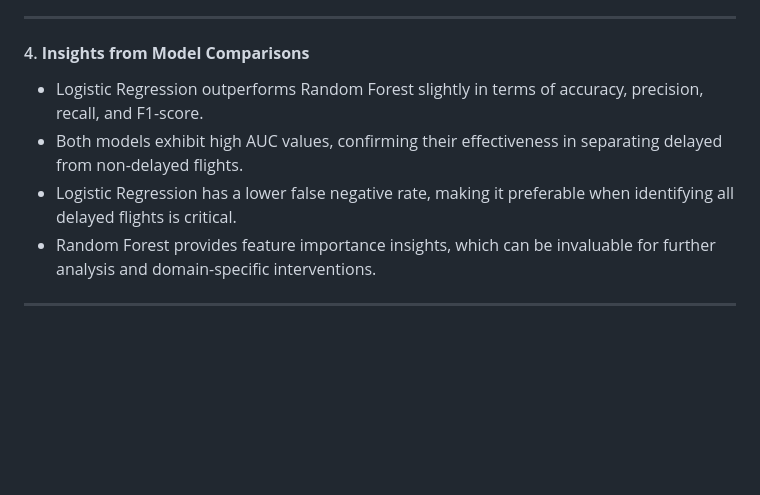
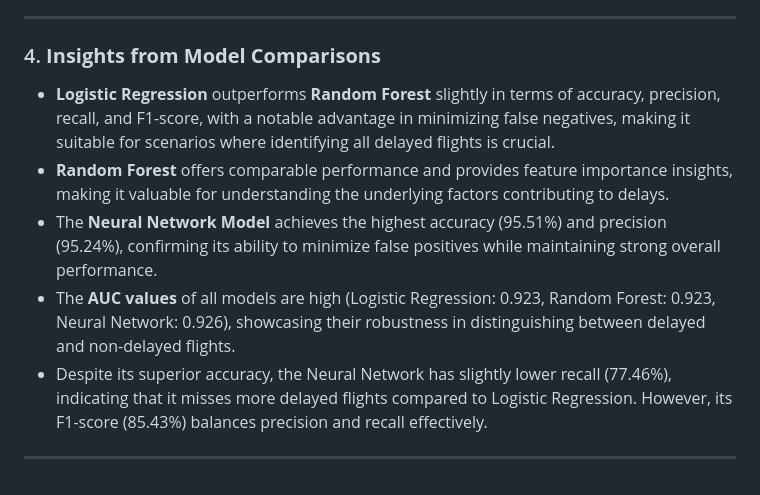
Before and after one commit to ashkanans/amazon_product_analysis_spark, a Markdown page: README.md, the part around the change. Rendered like a GitHub page; blank space fills up the shorter version.

Commit message:
Updates README.md Insights from Model Comparisons

```diff
--- a/README.md
+++ b/README.md
@@ -1118,13 +1118,19 @@ The neural network was evaluated on the test dataset, and the following metrics
 
 ---
 
-#### 4. **Insights from Model Comparisons**
+### 4. **Insights from Model Comparisons**
 
-- Logistic Regression outperforms Random Forest slightly in terms of accuracy, precision, recall, and F1-score.
-- Both models exhibit high AUC values, confirming their effectiveness in separating delayed from non-delayed flights.
-- Logistic Regression has a lower false negative rate, making it preferable when identifying all delayed flights is
-  critical.
-- Random Forest provides feature importance insights, which can be invaluable for further analysis and domain-specific
-  interventions.
+- **Logistic Regression** outperforms **Random Forest** slightly in terms of accuracy, precision, recall, and F1-score,
+  with a notable advantage in minimizing false negatives, making it suitable for scenarios where identifying all delayed
+  flights is crucial.
+- **Random Forest** offers comparable performance and provides feature importance insights, making it valuable for
+  understanding the underlying factors contributing to delays.
+- The **Neural Network Model** achieves the highest accuracy (95.51%) and precision (95.24%), confirming its ability to
+  minimize false positives while maintaining strong overall performance.
+- The **AUC values** of all models are high (Logistic Regression: 0.923, Random Forest: 0.923, Neural Network: 0.926),
+  showcasing their robustness in distinguishing between delayed and non-delayed flights.
+- Despite its superior accuracy, the Neural Network has slightly lower recall (77.46%), indicating that it misses more
+  delayed flights compared to Logistic Regression. However, its F1-score (85.43%) balances precision and recall
+  effectively.
 
 ---
```
